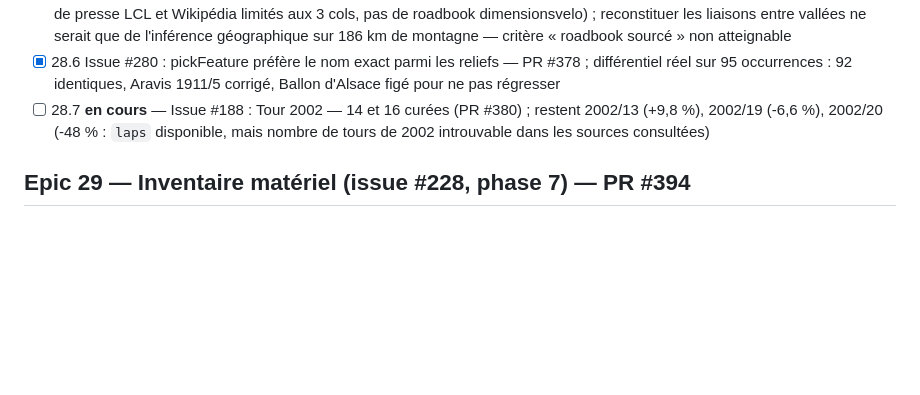
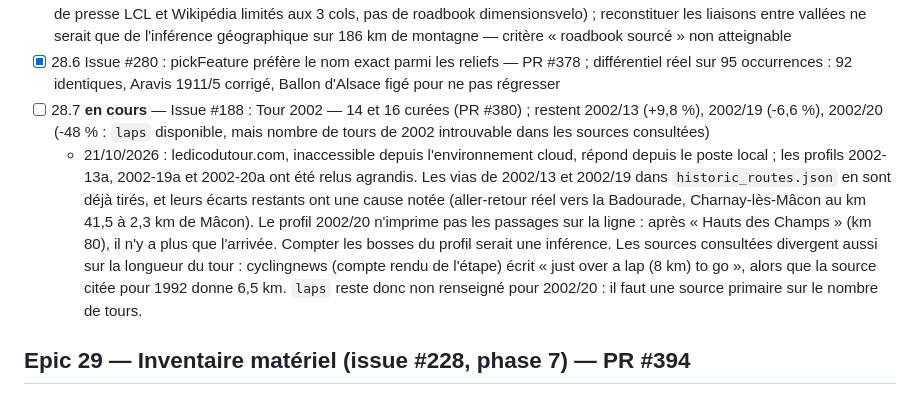
Before and after one commit to Opaland/Tdf-generator, a Markdown page: docs/SPRINT-STATUS.md, the part around the change. GitHub-like rendering; blank space fills up the shorter version.

Commit message:
SPRINT-STATUS : 28.7, profils 2002 relus, tours de 2002/20 non sourcés (#475)
Co-Authored-By: Claude <noreply@anthropic.com>

```diff
--- a/docs/SPRINT-STATUS.md
+++ b/docs/SPRINT-STATUS.md
@@ -280,6 +280,7 @@ réel (Partie A), pas par subdiviser artificiellement ces stories.
 - [ ] 28.5 **blocked** — Curer 2020/2 : aucune source détaillée trouvée le 17/10/2026 (pas de GPX cyclingstage pour 2020, dossier de presse LCL et Wikipédia limités aux 3 cols, pas de roadbook dimensionsvelo) ; reconstituer les liaisons entre vallées ne serait que de l'inférence géographique sur 186 km de montagne — critère « roadbook sourcé » non atteignable
 - [x] 28.6 Issue #280 : pickFeature préfère le nom exact parmi les reliefs — PR #378 ; différentiel réel sur 95 occurrences : 92 identiques, Aravis 1911/5 corrigé, Ballon d'Alsace figé pour ne pas régresser
 - [ ] 28.7 **en cours** — Issue #188 : Tour 2002 — 14 et 16 curées (PR #380) ; restent 2002/13 (+9,8 %), 2002/19 (-6,6 %), 2002/20 (-48 % : `laps` disponible, mais nombre de tours de 2002 introuvable dans les sources consultées)
+  - 21/10/2026 : ledicodutour.com, inaccessible depuis l'environnement cloud, répond depuis le poste local ; les profils 2002-13a, 2002-19a et 2002-20a ont été relus agrandis. Les vias de 2002/13 et 2002/19 dans `historic_routes.json` en sont déjà tirés, et leurs écarts restants ont une cause notée (aller-retour réel vers la Badourade, Charnay-lès-Mâcon au km 41,5 à 2,3 km de Mâcon). Le profil 2002/20 n'imprime pas les passages sur la ligne : après « Hauts des Champs » (km 80), il n'y a plus que l'arrivée. Compter les bosses du profil serait une inférence. Les sources consultées divergent aussi sur la longueur du tour : cyclingnews (compte rendu de l'étape) écrit « just over a lap (8 km) to go », alors que la source citée pour 1992 donne 6,5 km. `laps` reste donc non renseigné pour 2002/20 : il faut une source primaire sur le nombre de tours.
 
 ## Epic 29 — Inventaire matériel (issue #228, phase 7) — PR #394
 
```
